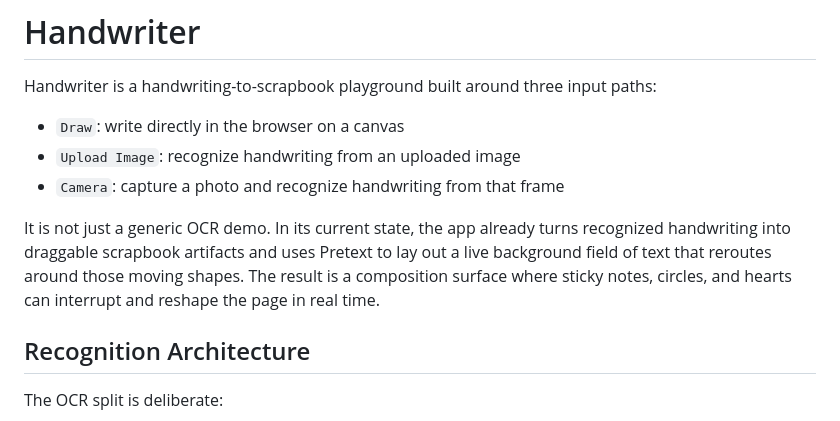
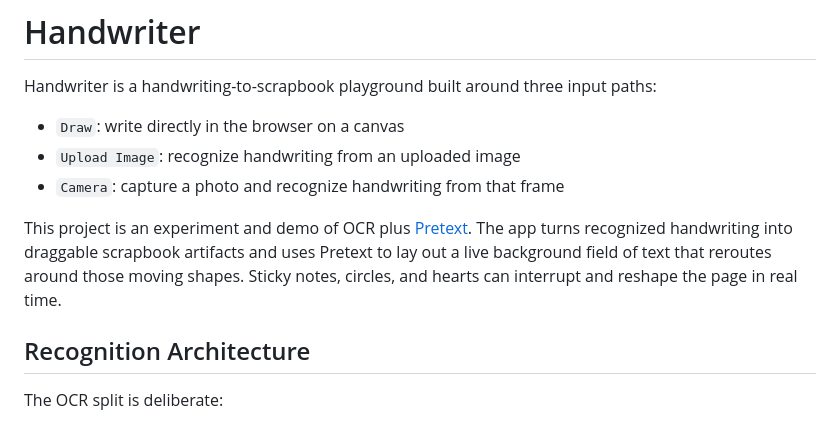
Before and after one commit to blackgirlbytes/pretext-handwriting-demo, a Markdown page: README.md, the part around the change. GitHub-like rendering.

Commit message:
Clarify README intro
Entire-Checkpoint: 7546944cef2c

```diff
--- a/README.md
+++ b/README.md
@@ -6,7 +6,7 @@ Handwriter is a handwriting-to-scrapbook playground built around three input pat
 - `Upload Image`: recognize handwriting from an uploaded image
 - `Camera`: capture a photo and recognize handwriting from that frame
 
-It is not just a generic OCR demo. In its current state, the app already turns recognized handwriting into draggable scrapbook artifacts and uses Pretext to lay out a live background field of text that reroutes around those moving shapes. The result is a composition surface where sticky notes, circles, and hearts can interrupt and reshape the page in real time.
+This project is an experiment and demo of OCR plus [Pretext](https://github.com/chenglou/pretext). The app turns recognized handwriting into draggable scrapbook artifacts and uses Pretext to lay out a live background field of text that reroutes around those moving shapes. Sticky notes, circles, and hearts can interrupt and reshape the page in real time.
 
 ## Recognition Architecture
 
```
